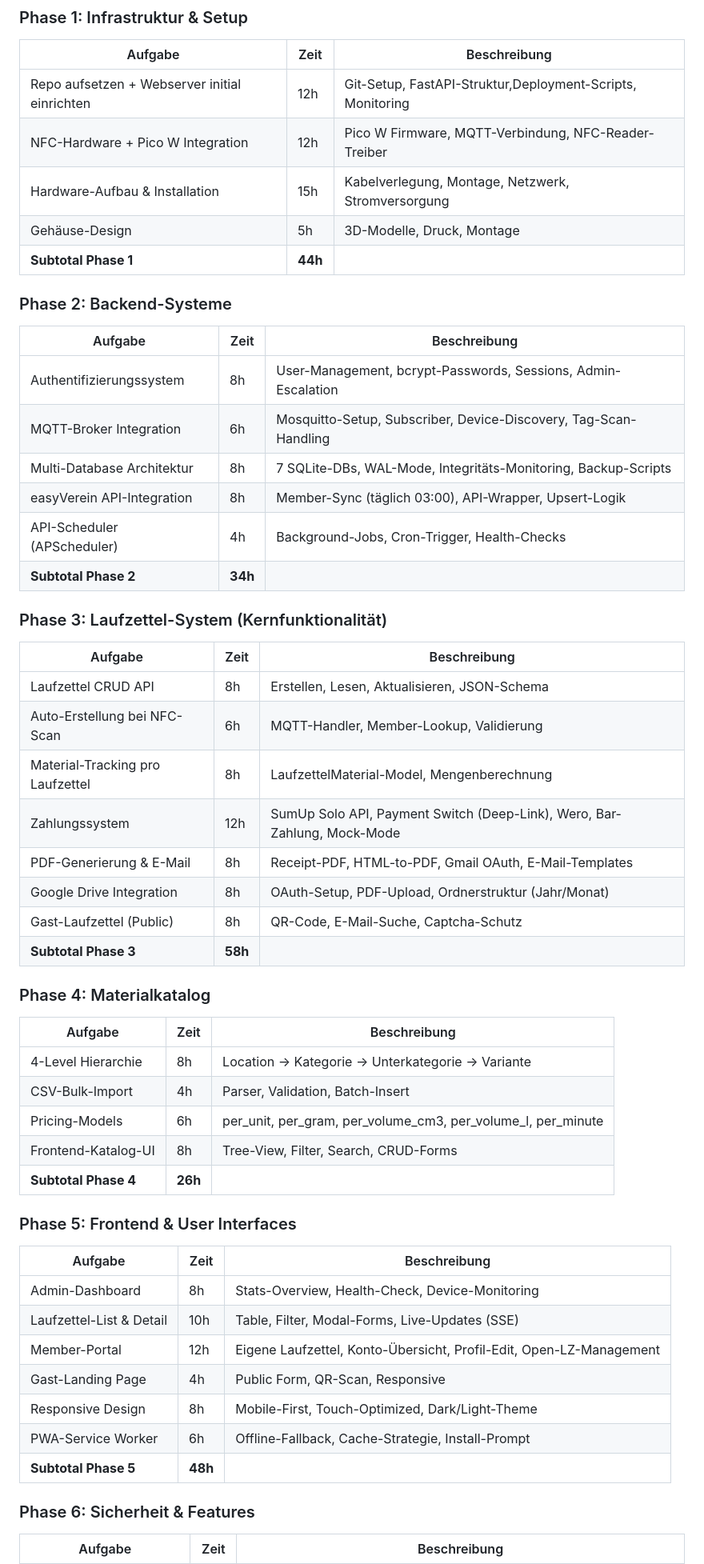
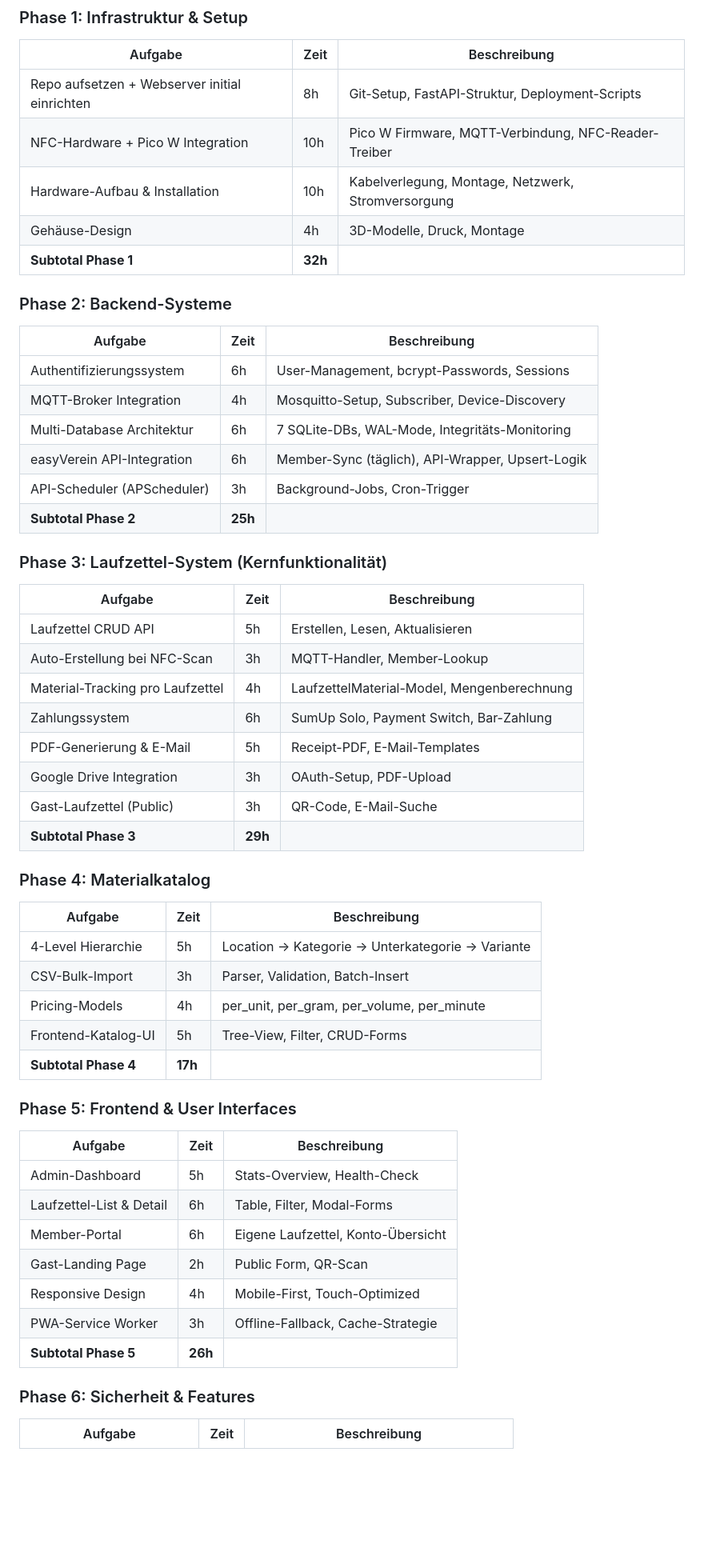
Before and after one commit to AlexErlewein/MakerPi_GroundControl, a Markdown page: ANGEBOT.md, the part around one of its changes. Shown at 80% size. Drawn GitHub-style; blank space fills up the shorter version.

Commit message:
chore: adjusted Angebot

```diff
--- a/ANGEBOT.md
+++ b/ANGEBOT.md
@@ -31,57 +31,57 @@ Komplettes RFID-basiertes Work-Order-Tracking-System für einen Makerspace mit a
 
 | Aufgabe | Zeit | Beschreibung |
 |---------|------|--------------|
-| Repo aufsetzen + Webserver initial einrichten | 12h | Git-Setup, FastAPI-Struktur,Deployment-Scripts, Monitoring |
-| NFC-Hardware + Pico W Integration | 12h | Pico W Firmware, MQTT-Verbindung, NFC-Reader-Treiber |
-| Hardware-Aufbau & Installation | 15h | Kabelverlegung, Montage, Netzwerk, Stromversorgung |
-| Gehäuse-Design | 5h | 3D-Modelle, Druck, Montage |
-| **Subtotal Phase 1** | **44h** | |
+| Repo aufsetzen + Webserver initial einrichten | 8h | Git-Setup, FastAPI-Struktur, Deployment-Scripts |
+| NFC-Hardware + Pico W Integration | 10h | Pico W Firmware, MQTT-Verbindung, NFC-Reader-Treiber |
+| Hardware-Aufbau & Installation | 10h | Kabelverlegung, Montage, Netzwerk, Stromversorgung |
+| Gehäuse-Design | 4h | 3D-Modelle, Druck, Montage |
+| **Subtotal Phase 1** | **32h** | |
 
 ### Phase 2: Backend-Systeme
 
 | Aufgabe | Zeit | Beschreibung |
 |---------|------|--------------|
-| Authentifizierungssystem | 8h | User-Management, bcrypt-Passwords, Sessions, Admin-Escalation |
-| MQTT-Broker Integration | 6h | Mosquitto-Setup, Subscriber, Device-Discovery, Tag-Scan-Handling |
-| Multi-Database Architektur | 8h | 7 SQLite-DBs, WAL-Mode, Integritäts-Monitoring, Backup-Scripts |
-| easyVerein API-Integration | 8h | Member-Sync (täglich 03:00), API-Wrapper, Upsert-Logik |
-| API-Scheduler (APScheduler) | 4h | Background-Jobs, Cron-Trigger, Health-Checks |
-| **Subtotal Phase 2** | **34h** | |
+| Authentifizierungssystem | 6h | User-Management, bcrypt-Passwords, Sessions |
+| MQTT-Broker Integration | 4h | Mosquitto-Setup, Subscriber, Device-Discovery |
+| Multi-Database Architektur | 6h | 7 SQLite-DBs, WAL-Mode, Integritäts-Monitoring |
+| easyVerein API-Integration | 6h | Member-Sync (täglich), API-Wrapper, Upsert-Logik |
+| API-Scheduler (APScheduler) | 3h | Background-Jobs, Cron-Trigger |
+| **Subtotal Phase 2** | **25h** | |
 
 ### Phase 3: Laufzettel-System (Kernfunktionalität)
 
 | Aufgabe | Zeit | Beschreibung |
 |---------|------|--------------|
-| Laufzettel CRUD API | 8h | Erstellen, Lesen, Aktualisieren, JSON-Schema |
-| Auto-Erstellung bei NFC-Scan | 6h | MQTT-Handler, Member-Lookup, Validierung |
-| Material-Tracking pro Laufzettel | 8h | LaufzettelMaterial-Model, Mengenberechnung |
-| Zahlungssystem | 12h | SumUp Solo API, Payment Switch (Deep-Link), Wero, Bar-Zahlung, Mock-Mode |
-| PDF-Generierung & E-Mail | 8h | Receipt-PDF, HTML-to-PDF, Gmail OAuth, E-Mail-Templates |
-| Google Drive Integration | 8h | OAuth-Setup, PDF-Upload, Ordnerstruktur (Jahr/Monat) |
-| Gast-Laufzettel (Public) | 8h | QR-Code, E-Mail-Suche, Captcha-Schutz |
-| **Subtotal Phase 3** | **58h** | |
+| Laufzettel CRUD API | 5h | Erstellen, Lesen, Aktualisieren |
+| Auto-Erstellung bei NFC-Scan | 3h | MQTT-Handler, Member-Lookup |
+| Material-Tracking pro Laufzettel | 4h | LaufzettelMaterial-Model, Mengenberechnung |
+| Zahlungssystem | 6h | SumUp Solo, Payment Switch, Bar-Zahlung |
+| PDF-Generierung & E-Mail | 5h | Receipt-PDF, E-Mail-Templates |
+| Google Drive Integration | 3h | OAuth-Setup, PDF-Upload |
+| Gast-Laufzettel (Public) | 3h | QR-Code, E-Mail-Suche |
+| **Subtotal Phase 3** | **29h** | |
 
 ### Phase 4: Materialkatalog
 
 | Aufgabe | Zeit | Beschreibung |
 |---------|------|--------------|
-| 4-Level Hierarchie | 8h | Location → Kategorie → Unterkategorie → Variante |
-| CSV-Bulk-Import | 4h | Parser, Validation, Batch-Insert |
-| Pricing-Models | 6h | per_unit, per_gram, per_volume_cm3, per_volume_l, per_minute |
-| Frontend-Katalog-UI | 8h | Tree-View, Filter, Search, CRUD-Forms |
-| **Subtotal Phase 4** | **26h** | |
+| 4-Level Hierarchie | 5h | Location → Kategorie → Unterkategorie → Variante |
+| CSV-Bulk-Import | 3h | Parser, Validation, Batch-Insert |
+| Pricing-Models | 4h | per_unit, per_gram, per_volume, per_minute |
+| Frontend-Katalog-UI | 5h | Tree-View, Filter, CRUD-Forms |
+| **Subtotal Phase 4** | **17h** | |
 
 ### Phase 5: Frontend & User Interfaces
 
 | Aufgabe | Zeit | Beschreibung |
 |---------|------|--------------|
-| Admin-Dashboard | 8h | Stats-Overview, Health-Check, Device-Monitoring |
-| Laufzettel-List & Detail | 10h | Table, Filter, Modal-Forms, Live-Updates (SSE) |
-| Member-Portal | 12h | Eigene Laufzettel, Konto-Übersicht, Profil-Edit, Open-LZ-Management |
-| Gast-Landing Page | 4h | Public Form, QR-Scan, Responsive |
-| Responsive Design | 8h | Mobile-First, Touch-Optimized, Dark/Light-Theme |
-| PWA-Service Worker | 6h | Offline-Fallback, Cache-Strategie, Install-Prompt |
-| **Subtotal Phase 5** | **48h** | |
+| Admin-Dashboard | 5h | Stats-Overview, Health-Check |
+| Laufzettel-List & Detail | 6h | Table, Filter, Modal-Forms |
+| Member-Portal | 6h | Eigene Laufzettel, Konto-Übersicht |
+| Gast-Landing Page | 2h | Public Form, QR-Scan |
+| Responsive Design | 4h | Mobile-First, Touch-Optimized |
+| PWA-Service Worker | 3h | Offline-Fallback, Cache-Strategie |
+| **Subtotal Phase 5** | **26h** | |
 
 ### Phase 6: Sicherheit & Features
 
```
Also changed, not shown: other parts of ANGEBOT.md (+22 -22 lines).
